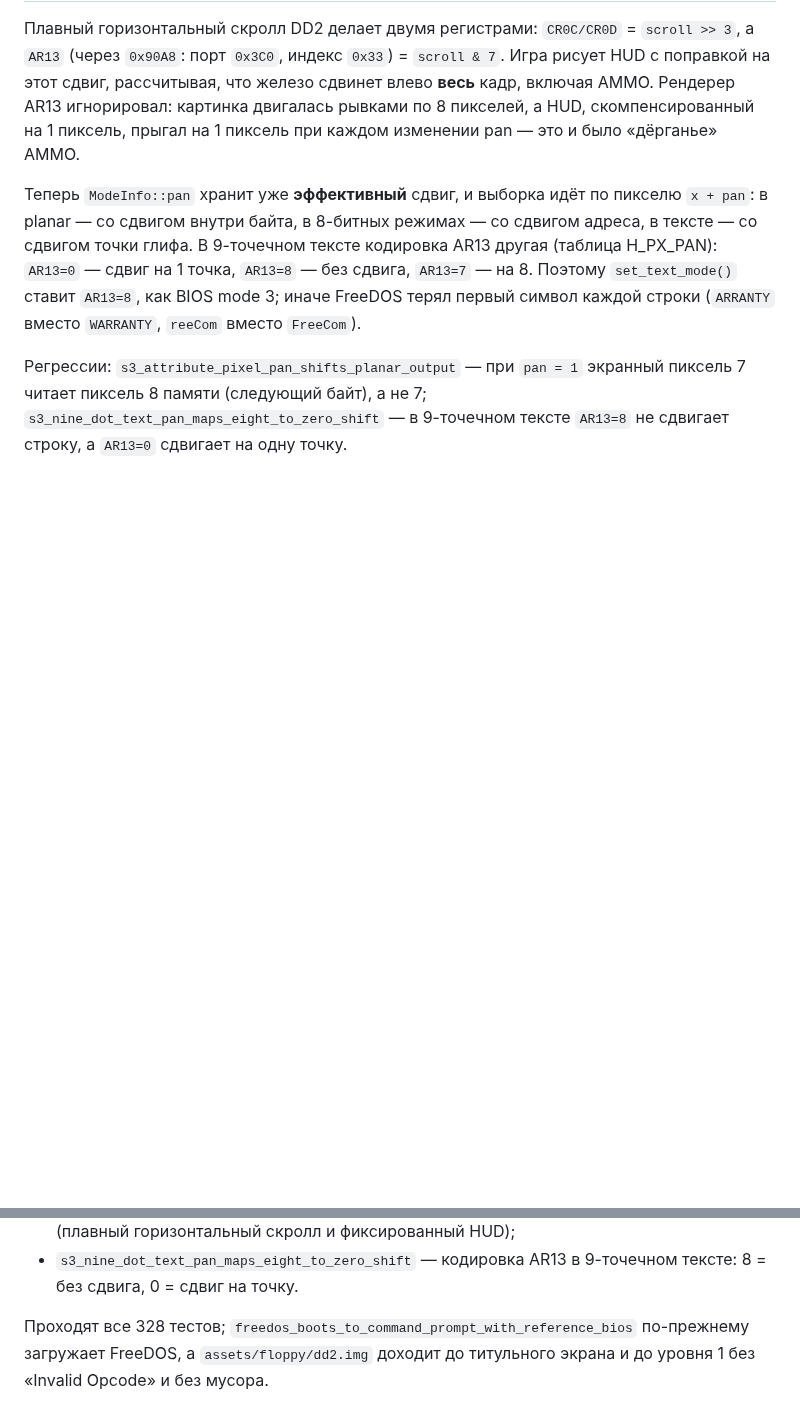
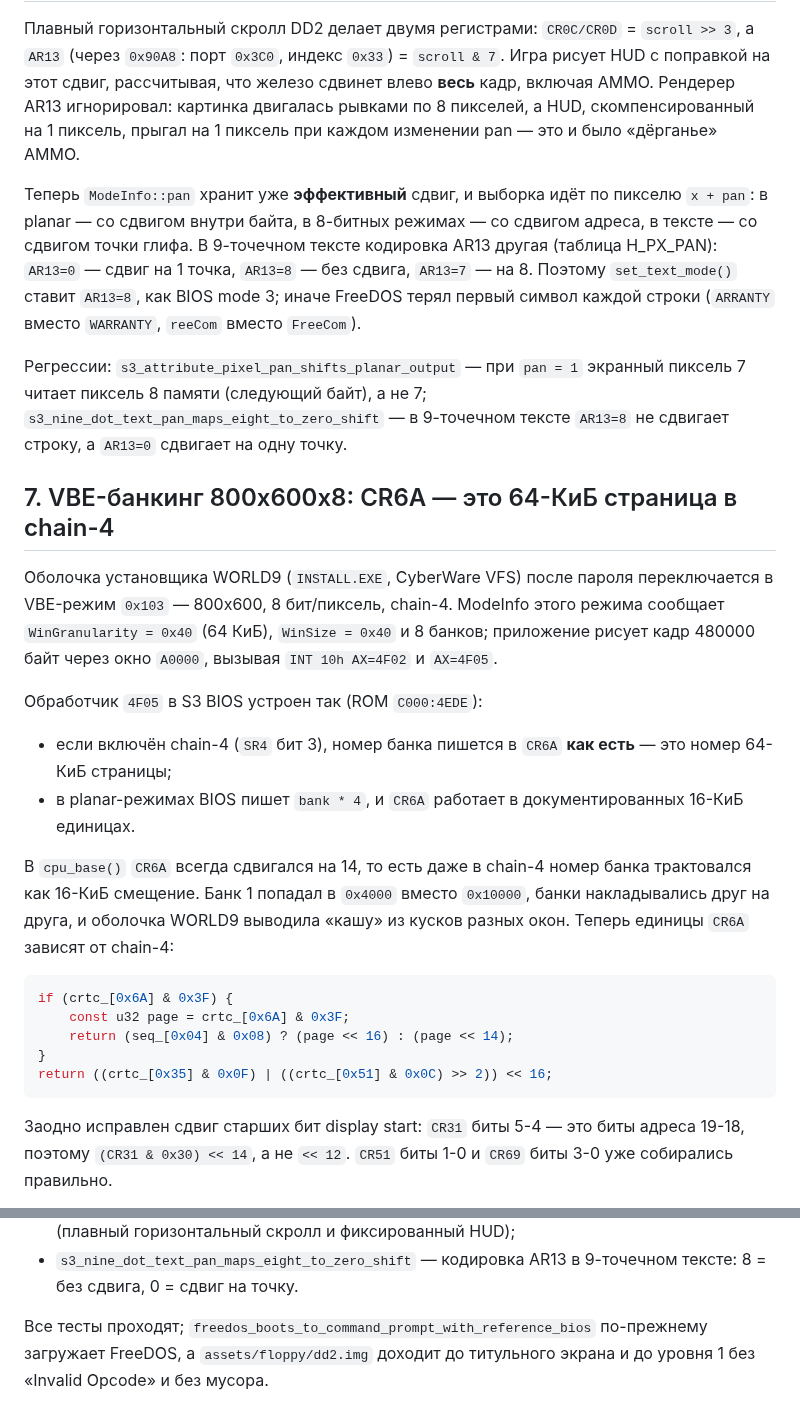
Before and after one commit to ogamespec/oldbox, a Markdown page: docs/s3.md, 2 parts joined by grey strips. GitHub-like rendering; blank space fills up the shorter version.

````diff
--- a/docs/s3.md
+++ b/docs/s3.md
@@ -136,3 +136,35 @@ AMMO.
 `s3_nine_dot_text_pan_maps_eight_to_zero_shift` — в 9-точечном тексте
 `AR13=8` не сдвигает строку, а `AR13=0` сдвигает на одну точку.
 
+## 7. VBE-банкинг 800x600x8: CR6A — это 64-КиБ страница в chain-4
+
+Оболочка установщика WORLD9 (`INSTALL.EXE`, CyberWare VFS) после пароля
+переключается в VBE-режим `0x103` — 800x600, 8 бит/пиксель, chain-4.
+ModeInfo этого режима сообщает `WinGranularity = 0x40` (64 КиБ),
+`WinSize = 0x40` и 8 банков; приложение рисует кадр 480000 байт через окно
+`A0000`, вызывая `INT 10h AX=4F02` и `AX=4F05`.
+
+Обработчик `4F05` в S3 BIOS устроен так (ROM `C000:4EDE`):
+
+- если включён chain-4 (`SR4` бит 3), номер банка пишется в `CR6A` **как
+  есть** — это номер 64-КиБ страницы;
+- в planar-режимах BIOS пишет `bank * 4`, и `CR6A` работает в документированных
+  16-КиБ единицах.
+
+В `cpu_base()` `CR6A` всегда сдвигался на 14, то есть даже в chain-4 номер
+банка трактовался как 16-КиБ смещение. Банк 1 попадал в `0x4000` вместо
+`0x10000`, банки накладывались друг на друга, и оболочка WORLD9 выводила
+«кашу» из кусков разных окон. Теперь единицы `CR6A` зависят от chain-4:
+
+```cpp
+if (crtc_[0x6A] & 0x3F) {
+    const u32 page = crtc_[0x6A] & 0x3F;
+    return (seq_[0x04] & 0x08) ? (page << 16) : (page << 14);
+}
+return ((crtc_[0x35] & 0x0F) | ((crtc_[0x51] & 0x0C) >> 2)) << 16;
+```
+
+Заодно исправлен сдвиг старших бит display start: `CR31` биты 5-4 — это
+биты адреса 19-18, поэтому `(CR31 & 0x30) << 14`, а не `<< 12`. `CR51`
+биты 1-0 и `CR69` биты 3-0 уже собирались правильно.
+
@@ -160,7 +201,7 @@ AMMO.
 - `s3_nine_dot_text_pan_maps_eight_to_zero_shift` — кодировка AR13 в
   9-точечном тексте: 8 = без сдвига, 0 = сдвиг на точку.
 
-Проходят все 328 тестов; `freedos_boots_to_command_prompt_with_reference_bios`
+Все тесты проходят; `freedos_boots_to_command_prompt_with_reference_bios`
 по-прежнему загружает FreeDOS, а `assets/floppy/dd2.img` доходит до титульного
 экрана и до уровня 1 без «Invalid Opcode» и без мусора.
 
````
Also changed, not shown: other parts of docs/s3.md (+9 -0 lines), docs/keyboard.md (+20 -1 lines), docs/screens/world9-drives.png (added), docs/screens/world9-shell-broken.png (added), docs/screens/world9-shell.png (added), 5 other files.
